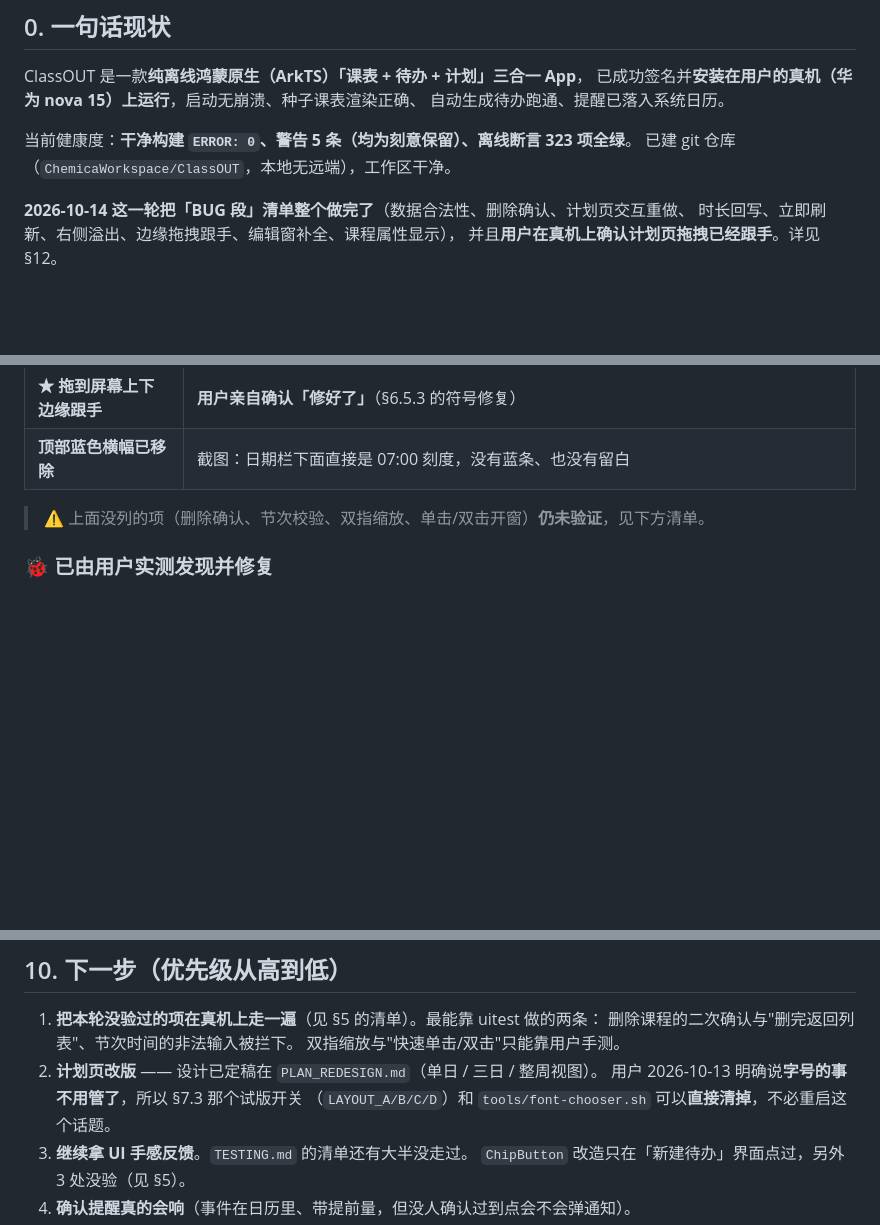
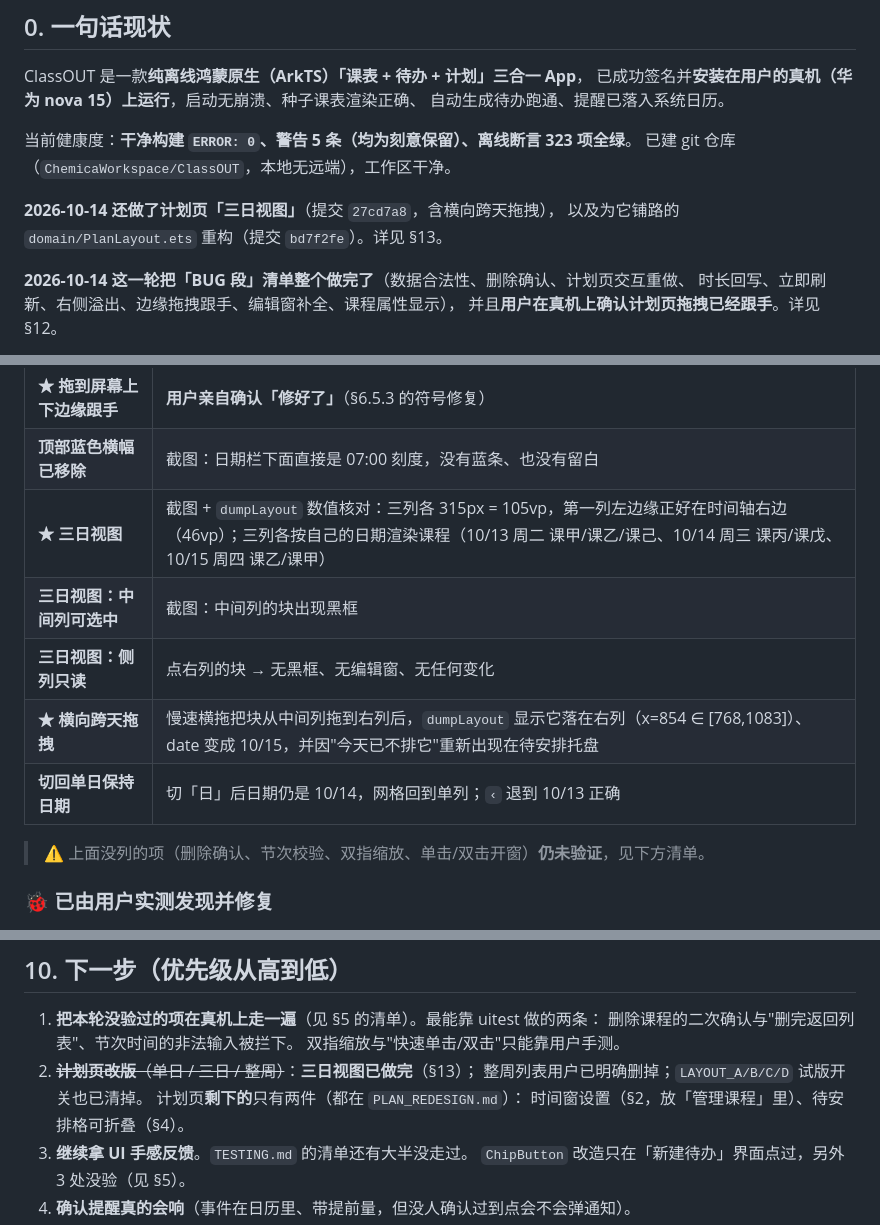
Before and after one commit to Chemica-real/classout, a Markdown page: HANDOFF.md, 3 parts joined by grey strips. Rendered like a GitHub page; blank space fills up the shorter version.

```diff
--- a/HANDOFF.md
+++ b/HANDOFF.md
@@ -12,6 +12,9 @@ ClassOUT 是一款**纯离线鸿蒙原生（ArkTS）「课表 + 待办 + 计划
 
 当前健康度：**干净构建 `ERROR: 0`、警告 5 条（均为刻意保留）、离线断言 323 项全绿**。
 已建 git 仓库（`ChemicaWorkspace/ClassOUT`，本地无远端），工作区干净。
+
+**2026-10-14 还做了计划页「三日视图」**（提交 `27cd7a8`，含横向跨天拖拽），
+以及为它铺路的 `domain/PlanLayout.ets` 重构（提交 `bd7f2fe`）。详见 §13。
 
 **2026-10-14 这一轮把「BUG 段」清单整个做完了**（数据合法性、删除确认、计划页交互重做、
 时长回写、立即刷新、右侧溢出、边缘拖拽跟手、编辑窗补全、课程属性显示），
@@ -227,6 +231,11 @@ tools/                            不是 App 的一部分，是给人和 agent
 | **长按 ≠ 点击** | 选中后长按不移动松手 → **不弹编辑窗**，只显示拖拽提示 |
 | **★ 拖到屏幕上下边缘跟手** | **用户亲自确认「修好了」**（§6.5.3 的符号修复） |
 | **顶部蓝色横幅已移除** | 截图：日期栏下面直接是 07:00 刻度，没有蓝条、也没有留白 |
+| **★ 三日视图** | 截图 + `dumpLayout` 数值核对：三列各 315px = 105vp，第一列左边缘正好在时间轴右边（46vp）；三列各按自己的日期渲染课程（10/13 周二 课甲/课乙/课己、10/14 周三 课丙/课戊、10/15 周四 课乙/课甲） |
+| **三日视图：中间列可选中** | 截图：中间列的块出现黑框 |
+| **三日视图：侧列只读** | 点右列的块 → 无黑框、无编辑窗、无任何变化 |
+| **★ 横向跨天拖拽** | 慢速横拖把块从中间列拖到右列后，`dumpLayout` 显示它落在右列（x=854 ∈ [768,1083]）、date 变成 10/15，并因"今天已不排它"重新出现在待安排托盘 |
+| **切回单日保持日期** | 切「日」后日期仍是 10/14，网格回到单列；`‹` 退到 10/13 正确 |
 
 > ⚠️ 上面没列的项（删除确认、节次校验、双指缩放、单击/双击开窗）**仍未验证**，见下方清单。
 
@@ -664,9 +673,10 @@ cp /tmp/pm.bak entry/src/main/ets/domain/PlanMath.ets
 1. **把本轮没验过的项在真机上走一遍**（见 §5 的清单）。最能靠 uitest 做的两条：
    删除课程的二次确认与"删完返回列表"、节次时间的非法输入被拦下。
    双指缩放与"快速单击/双击"只能靠用户手测。
-2. **计划页改版** —— 设计已定稿在 `PLAN_REDESIGN.md`（单日 / 三日 / 整周视图）。
-   用户 2026-10-13 明确说**字号的事不用管了**，所以 §7.3 那个试版开关
-   （`LAYOUT_A/B/C/D`）和 `tools/font-chooser.sh` 可以**直接清掉**，不必重启这个话题。
+2. ~~**计划页改版**（单日 / 三日 / 整周）~~：**三日视图已做完**（§13）；
+   整周列表用户已明确删掉；`LAYOUT_A/B/C/D` 试版开关也已清掉。
+   计划页**剩下的**只有两件（都在 `PLAN_REDESIGN.md`）：
+   时间窗设置（§2，放「管理课程」里）、待安排格可折叠（§4）。
 3. **继续拿 UI 手感反馈**。`TESTING.md` 的清单还有大半没走过。
    `ChipButton` 改造只在「新建待办」界面点过，另外 3 处没验（见 §5）。
 4. **确认提醒真的会响**（事件在日历里、带提前量，但没人确认过到点会不会弹通知）。
```
Also changed, not shown: other parts of HANDOFF.md (+43 -0 lines), PLAN_REDESIGN.md (+23 -5 lines).
